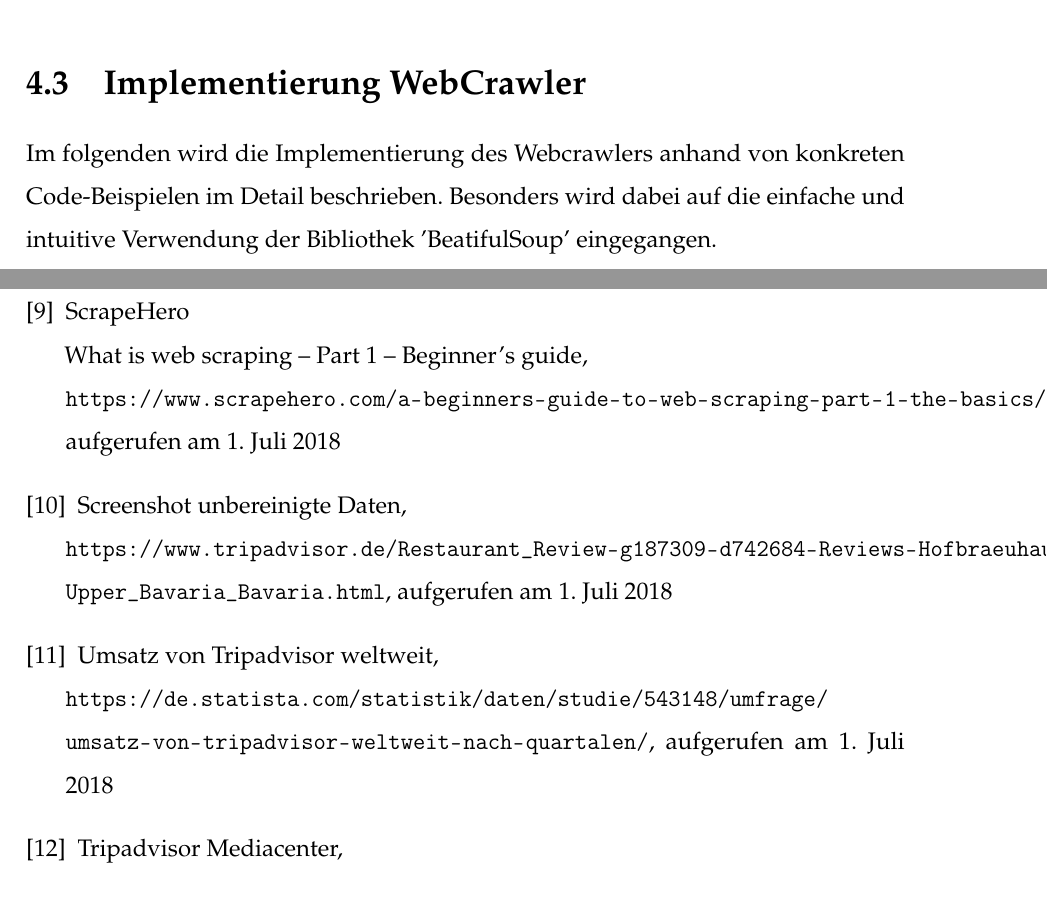
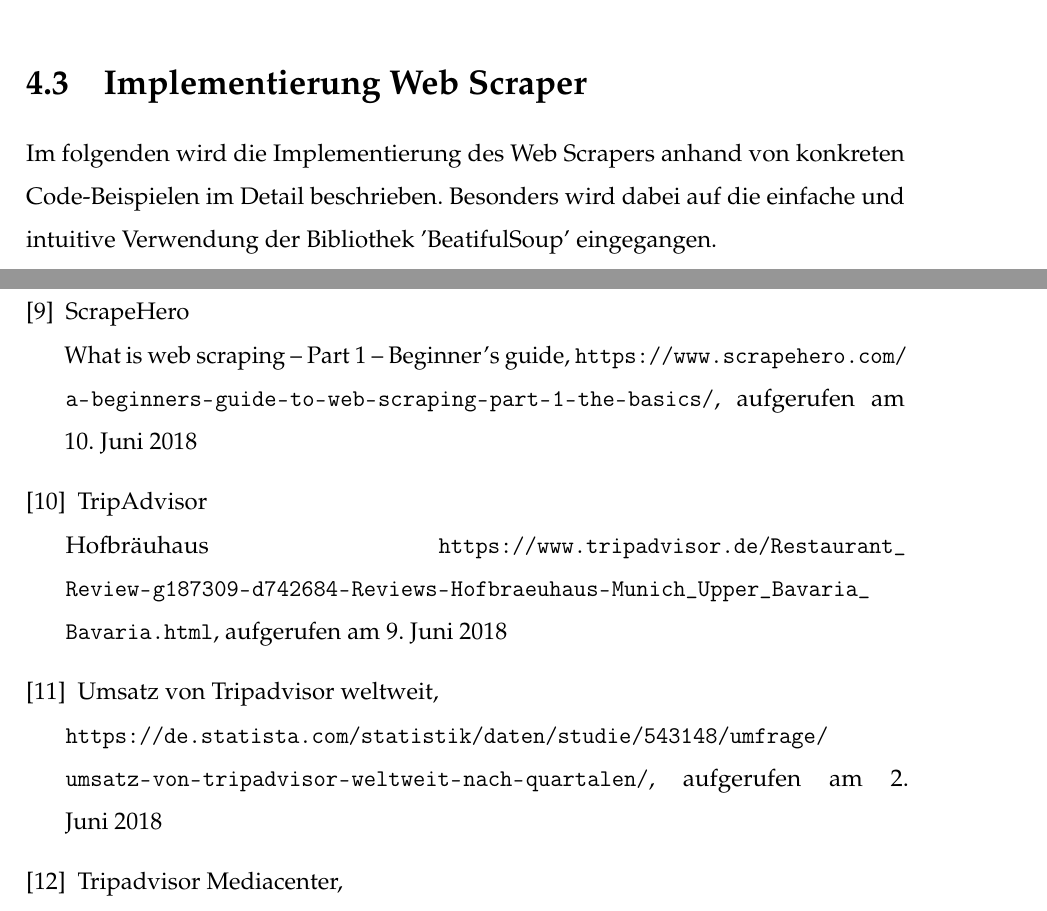
Before and after one commit to Johannes-Knippel/Webscrape_TA, a LaTeX thesis (Studienarbeit/Webscraper_TripAdvisor_Studienarbeit.tex): two parts of pages 18 and 38 of 40, joined at a grey line, cut at the place of the change. Compiled offline with pdfLaTeX.

Commit message:
Anpassungen im Inhalts- und Literaturverzeichnis

```diff
--- a/Studienarbeit/Webscraper_TripAdvisor_Studienarbeit.tex
+++ b/Studienarbeit/Webscraper_TripAdvisor_Studienarbeit.tex
@@ -355,17 +354,17 @@
 				\label{pic-SoupMethoden}
 			\end{figure}
 
-			Im folgenden Kapitel werden diese genutzt um den Webcrawler für TripAdvisor erfolgreich zu implementieren.
+			Im folgenden Kapitel werden diese genutzt um den Web Scraper für TripAdvisor erfolgreich zu implementieren.
 
 
-		\section[Implementierung WebCrawler - Anja Wolf]{Implementierung WebCrawler}
+		\section[Implementierung Web Scraper - Anja Wolf]{Implementierung Web Scraper}
 
-			Im folgenden wird die Implementierung des Webcrawlers anhand von konkreten Code-Beispielen im Detail beschrieben. Besonders wird dabei auf die einfache und intuitive Verwendung der Bibliothek 'BeatifulSoup' eingegangen.
+			Im folgenden wird die Implementierung des Web Scrapers anhand von konkreten Code-Beispielen im Detail beschrieben. Besonders wird dabei auf die einfache und intuitive Verwendung der Bibliothek 'BeatifulSoup' eingegangen.
 
 
 			\subsection[Initialisierung BeautifulSoup - Anja Wolf]{Initialisierung BeautifulSoup}
 
-				Zunächst wird die URL des gewünschte Restaurants oder Hotels, für welches Daten extrahiert werden sollen, an die Methode \textit{get\_single\_data()} übergeben. Diese requested zu Beginn die übergebene URL, speichert ihren Source Code und initialisiert ein BeautifulSoup Object (vgl. Kapitel 4.2). Jetzt kann die eigentliche Implementierung des Webcrawlers beginnen.
+				Zunächst wird die URL des gewünschte Restaurants oder Hotels, für welches Daten extrahiert werden sollen, an die Methode \textit{get\_single\_data()} übergeben. Diese requested zu Beginn die übergebene URL, speichert ihren Source Code und initialisiert ein BeautifulSoup Object (vgl. Kapitel 4.2). Jetzt kann die eigentliche Implementierung des Web Scrapers beginnen.
 
 			\subsection[Extraktion Allgemeiner Daten - Anja Wolf]{Extraktion Allgemeiner Daten}
 				Zunächst sollen die in Kapitel 3 definierten allgemeinen Daten eines Restaurants bzw. Hotels extrahiert werden. Zu diesen gehören Name, Kontaktdetails, Küche, Preis-Level, Popularität, Anzahl an Bewertungen sowie die durchschnittlichen Bewertung. Dies soll in der neu definierten Methode \textit{get\_single\_data()}  mit den bereits beschriebene Suchfunktionen (Kapitel 4.2) umgesetzt werden.
@@ -843,20 +842,21 @@
 		\bibitem{bib-articlewebscraping} Jan Seipel\\ Webscraping als Methode der Informationsbeschaffung, \newline \url{http://www.vfm-online.de/weblog/wp-content/uploads/2014/01/info7-2016-2\_S15-17.pdf}, aufgerufen am \today
 
 		%9
-		\bibitem{bib-scrapehero} ScrapeHero\\What is web scraping – Part 1 – Beginner’s guide,\newline \url{https://www.scrapehero.com/a-beginners-guide-to-web-scraping-part-1-the-basics/}, aufgerufen am \today
+		\bibitem{bib-scrapehero} ScrapeHero\\What is web scraping – Part 1 – Beginner’s guide, \url{https://www.scrapehero.com/a-beginners-guide-to-web-scraping-part-1-the-basics/}, aufgerufen am 10. Juni 2018
 
 		%10
-		\bibitem{bib-anzSterne} Screenshot unbereinigte Daten,\newline \url{https://www.tripadvisor.de/Restaurant\_Review-g187309-d742684-
-		Reviews-Hofbraeuhaus-Munich\_Upper\_Bavaria\_Bavaria.html}, aufgerufen am \today
+		\bibitem{bib-anzSterne} TripAdvisor\\
+		Hofbräuhaus \url{https://www.tripadvisor.de/Restaurant_Review-g187309-d742684-
+		Reviews-Hofbraeuhaus-Munich_Upper_Bavaria_Bavaria.html}, aufgerufen am 9. Juni 2018
 
 		%11
-		\bibitem{bib-statista} Umsatz von Tripadvisor weltweit,\newline \url{https://de.statista.com/statistik/daten/studie/543148/umfrage/umsatz-von-tripadvisor-weltweit-nach-quartalen/}, aufgerufen am \today
+		\bibitem{bib-statista} Umsatz von Tripadvisor weltweit,\newline \url{https://de.statista.com/statistik/daten/studie/543148/umfrage/umsatz-von-tripadvisor-weltweit-nach-quartalen/}, aufgerufen am 2. Juni 2018
 
-		\bibitem{bib-taMedia} Tripadvisor Mediacenter,\newline \url{https://tripadvisor.mediaroom.com/DE-about-us}, aufgerufen am \today
+		\bibitem{bib-taMedia} Tripadvisor Mediacenter,\newline \url{https://tripadvisor.mediaroom.com/DE-about-us}, aufgerufen am 2. Juni 2018
 
-		\bibitem{bib-tripadvisorLogo} Our Logos: TripAdvisor Media Group Logos,\newline \url{https://tripadvisor.mediaroom.com/our-brand}, aufgerufen am \today
+		\bibitem{bib-tripadvisorLogo} Our Logos: TripAdvisor Media Group Logos,\newline \url{https://tripadvisor.mediaroom.com/our-brand}, aufgerufen am 2. Juni 2018
 
-		\bibitem{bib-taSued} Süddeutsche Zeitung,\newline Bei Kundenbewertungen wird gelogen, was das Zeug hält \newline \url{https://bit.ly/2w1oZqQ}, aufgerufen am \today
+		\bibitem{bib-taSued} Süddeutsche Zeitung,\newline Bei Kundenbewertungen wird gelogen, was das Zeug hält \newline \url{https://bit.ly/2w1oZqQ}, aufgerufen am 10. Juni 2018
 
 		\bibitem{bib-webpython} Web scraping with Python: collecting data from the modern web\\ Mitchel, R. Hrsg: \O'Reilly Media, Inc.
 
```
Also changed, not shown: Studienarbeit/Webscraper_TripAdvisor_Studienarbeit.tex (27 more changed lines).
